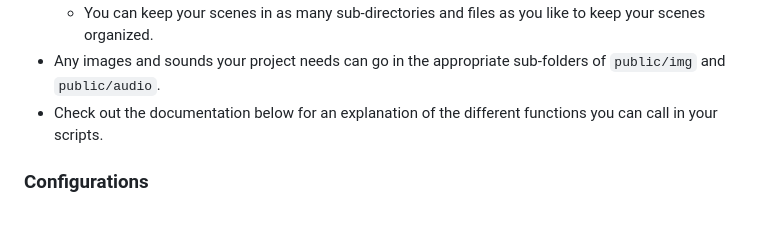
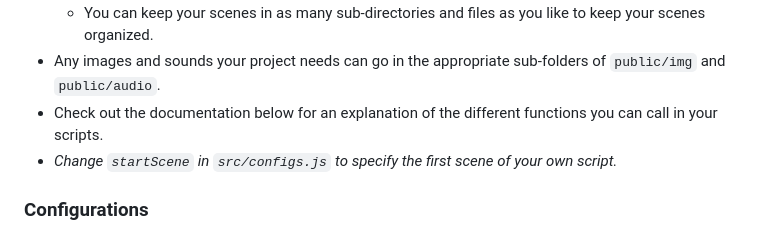
Before and after one commit to akaece/web-vn, a Markdown page: README.md, the part around the change. Drawn GitHub-style.

Commit message:
Add note on startScene

```diff
--- a/README.md
+++ b/README.md
@@ -16,6 +16,7 @@ A JS toolkit for developing VNs that are playable in the browser.
     * You can keep your scenes in as many sub-directories and files as you like to keep your scenes organized.
  * Any images and sounds your project needs can go in the appropriate sub-folders of `public/img` and `public/audio`.
  * Check out the documentation below for an explanation of the different functions you can call in your scripts.
+ * *Change `startScene` in `src/configs.js` to specify the first scene of your own script.*
 
 ### Configurations
  * You can customize the look and feel of the UI by updating `src/configs.js` and adding files to `public/img/ui`.
```
